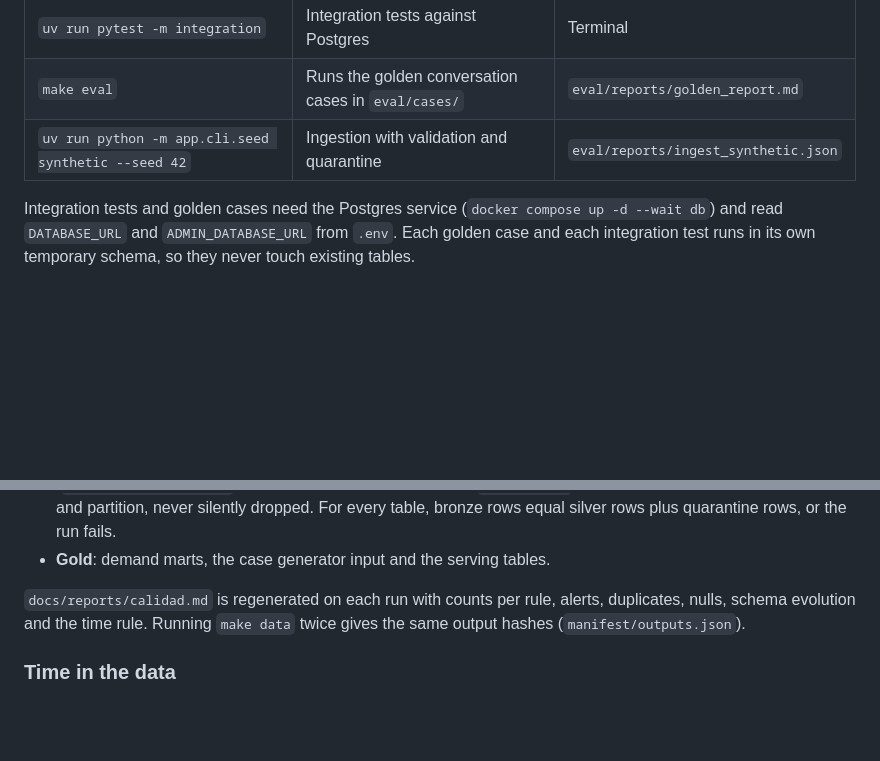
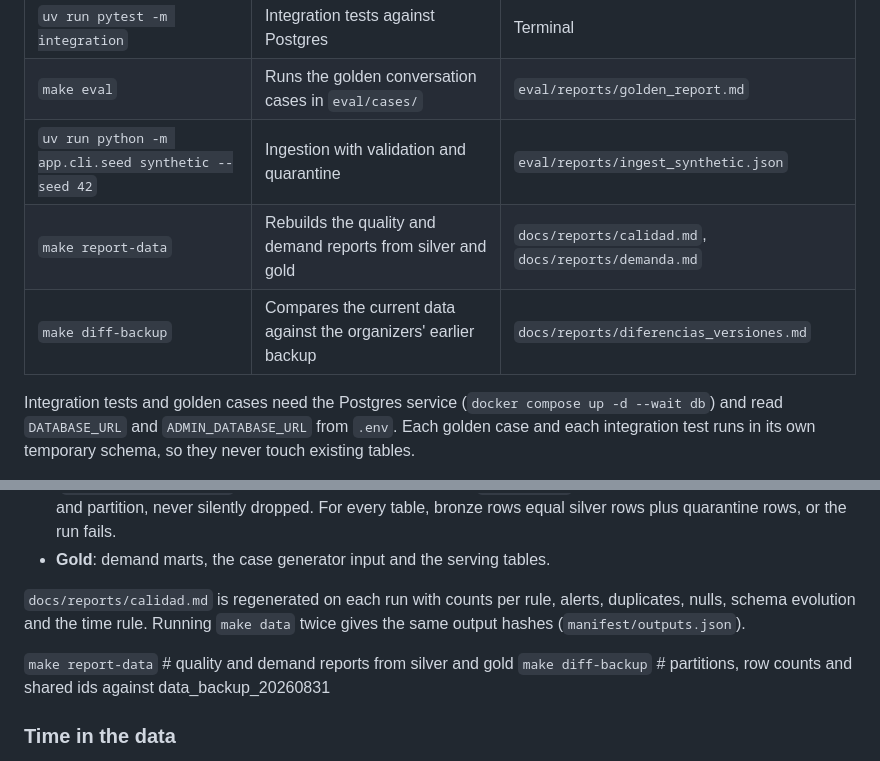
Before and after one commit to robinsonmirandaco/factored-hackathon-2026-Robinson-Miranda, a Markdown page: README.md, 2 parts joined by grey strips. Drawn GitHub-style; blank space fills up the shorter version.

Commit message:
docs: list make report-data and make diff-backup in the README
Adds both commands to the command table and to the data pipeline
section.

Stories: TRZ-06, TRZ-08

```diff
--- a/README.md
+++ b/README.md
@@ -67,6 +67,8 @@ The response includes `intent`, `outcome`, `autonomy_level`, `actions_taken` and
 | `uv run pytest -m integration` | Integration tests against Postgres | Terminal |
 | `make eval` | Runs the golden conversation cases in `eval/cases/` | `eval/reports/golden_report.md` |
 | `uv run python -m app.cli.seed synthetic --seed 42` | Ingestion with validation and quarantine | `eval/reports/ingest_synthetic.json` |
+| `make report-data` | Rebuilds the quality and demand reports from silver and gold | `docs/reports/calidad.md`, `docs/reports/demanda.md` |
+| `make diff-backup` | Compares the current data against the organizers' earlier backup | `docs/reports/diferencias_versiones.md` |
 
 Integration tests and golden cases need the Postgres service (`docker compose up -d --wait db`) and read `DATABASE_URL` and `ADMIN_DATABASE_URL` from `.env`. Each golden case and each integration test runs in its own temporary schema, so they never touch existing tables.
 
@@ -81,6 +83,9 @@ CI (`.github/workflows/ci.yml`) runs lint, unit and integration tests against a
 - **Gold**: demand marts, the case generator input and the serving tables.
 
 `docs/reports/calidad.md` is regenerated on each run with counts per rule, alerts, duplicates, nulls, schema evolution and the time rule. Running `make data` twice gives the same output hashes (`manifest/outputs.json`).
+
+`make report-data`   # quality and demand reports from silver and gold
+`make diff-backup`   # partitions, row counts and shared ids against data_backup_20260831
 
 ### Time in the data
 
```
